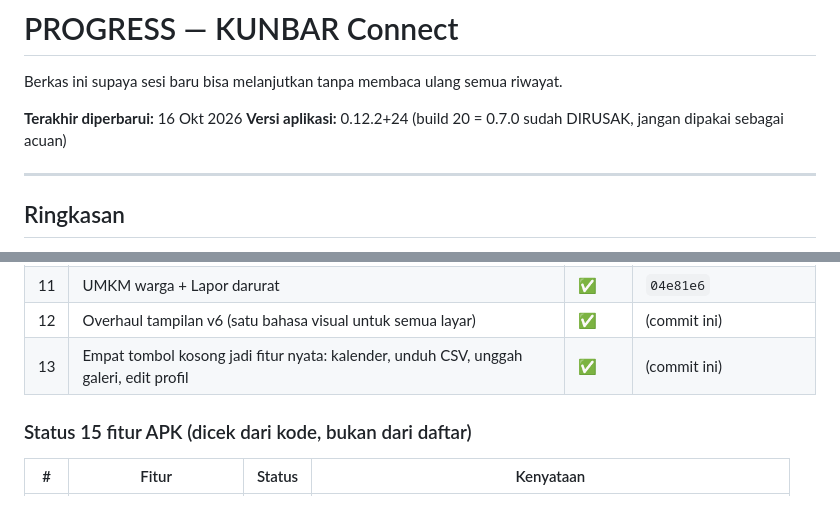
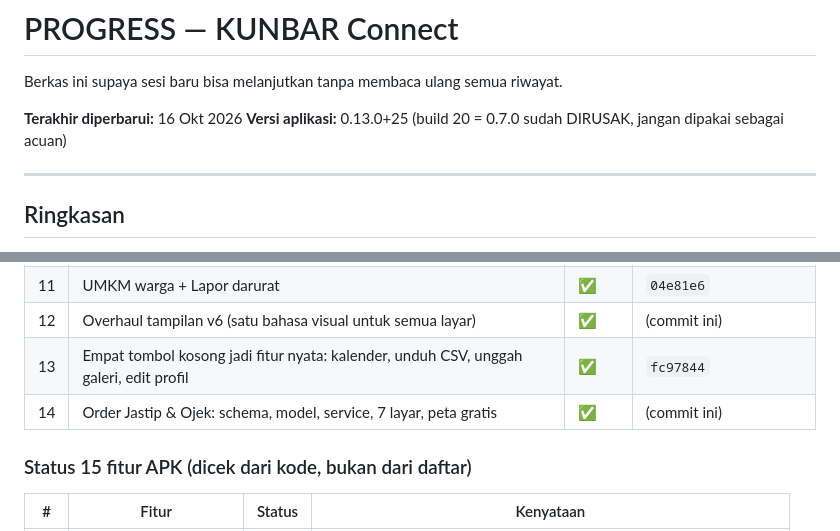
Before and after one commit to Arjuna119232/karta-kubar, a Markdown page: PROGRESS.md, 2 parts joined by grey strips. Drawn GitHub-style.

```diff
--- a/PROGRESS.md
+++ b/PROGRESS.md
@@ -3,7 +3,7 @@
 Berkas ini supaya sesi baru bisa melanjutkan tanpa membaca ulang semua riwayat.
 
 **Terakhir diperbarui:** 16 Okt 2026
-**Versi aplikasi:** 0.12.2+24 (build 20 = 0.7.0 sudah DIRUSAK, jangan dipakai sebagai acuan)
+**Versi aplikasi:** 0.13.0+25 (build 20 = 0.7.0 sudah DIRUSAK, jangan dipakai sebagai acuan)
 
 ---
 
@@ -34,7 +34,8 @@ disiapkan. Yang tersisa: konfigurasi `.env` asli dan verifikasi di perangkat.
 | 10 | FISH warga (kirim + pantau status) + Pengurus (antrean + aksi status) | ✅ | `bc3f88e` |
 | 11 | UMKM warga + Lapor darurat | ✅ | `04e81e6` |
 | 12 | Overhaul tampilan v6 (satu bahasa visual untuk semua layar) | ✅ | (commit ini) |
-| 13 | Empat tombol kosong jadi fitur nyata: kalender, unduh CSV, unggah galeri, edit profil | ✅ | (commit ini) |
+| 13 | Empat tombol kosong jadi fitur nyata: kalender, unduh CSV, unggah galeri, edit profil | ✅ | `fc97844` |
+| 14 | Order Jastip & Ojek: schema, model, service, 7 layar, peta gratis | ✅ | (commit ini) |
 
 ### Status 15 fitur APK (dicek dari kode, bukan dari daftar)
 
```
Also changed, not shown: other parts of PROGRESS.md (+55 -1 lines).
